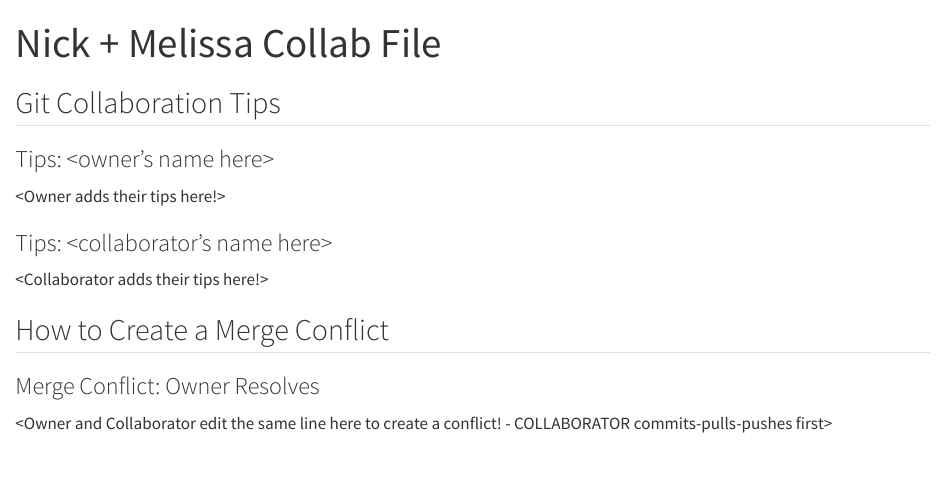
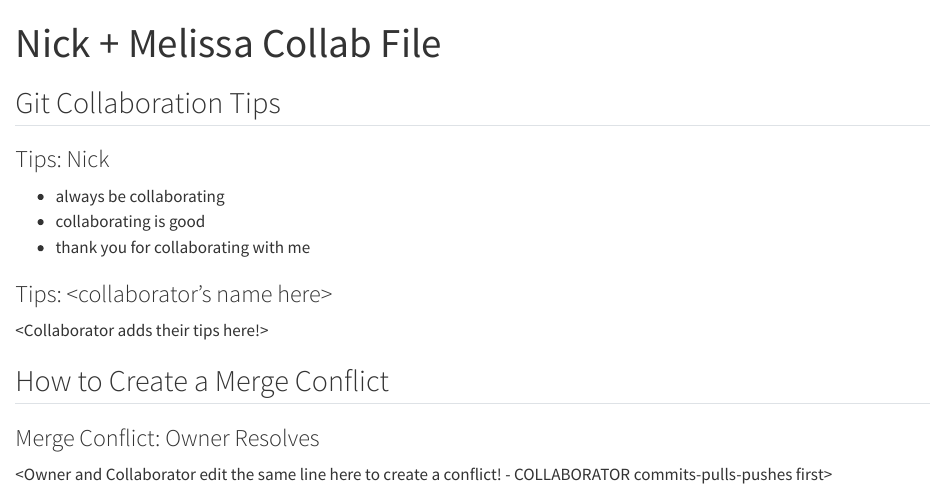
Before and after one commit to pharaonick/git_collab_pharaonick, a Quarto document (Nick_Melissa_Collab.qmd): the page in a window 1100 px wide, from its top. Rendered offline with R 4.5, knitr and Pandoc in place of Quarto, with nearby package versions.

Commit message:
Add Nick's top tips for collaborating

```diff
--- a/Nick_Melissa_Collab.qmd
+++ b/Nick_Melissa_Collab.qmd
@@ -6,9 +6,12 @@ format: html
 
 ## Git Collaboration Tips
 
-### Tips: <owner's name here>
+### Tips: Nick
 
-<Owner adds their tips here!>
+- always be collaborating
+- collaborating is good
+- thank you for collaborating with me
+
 
 ### Tips: <collaborator's name here>
 
```
